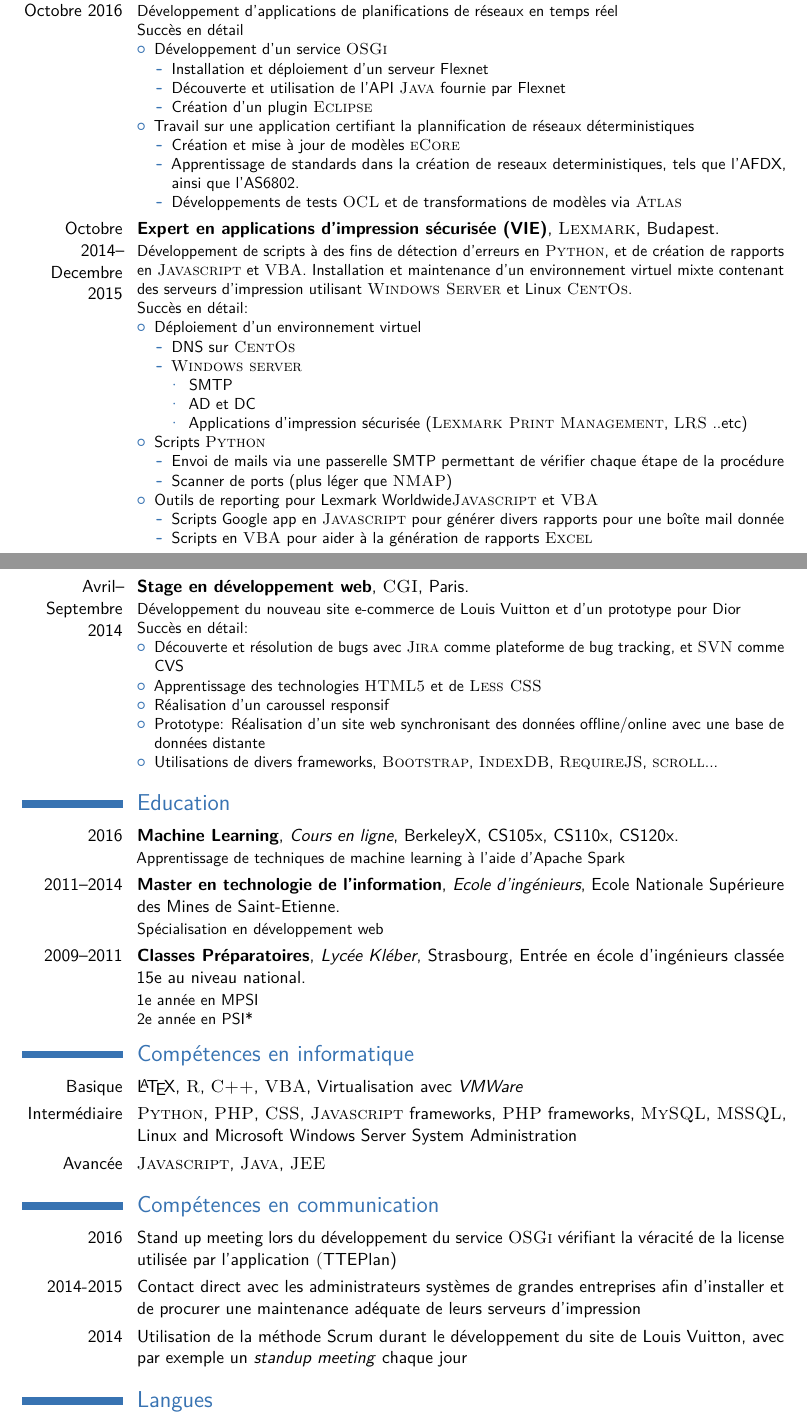
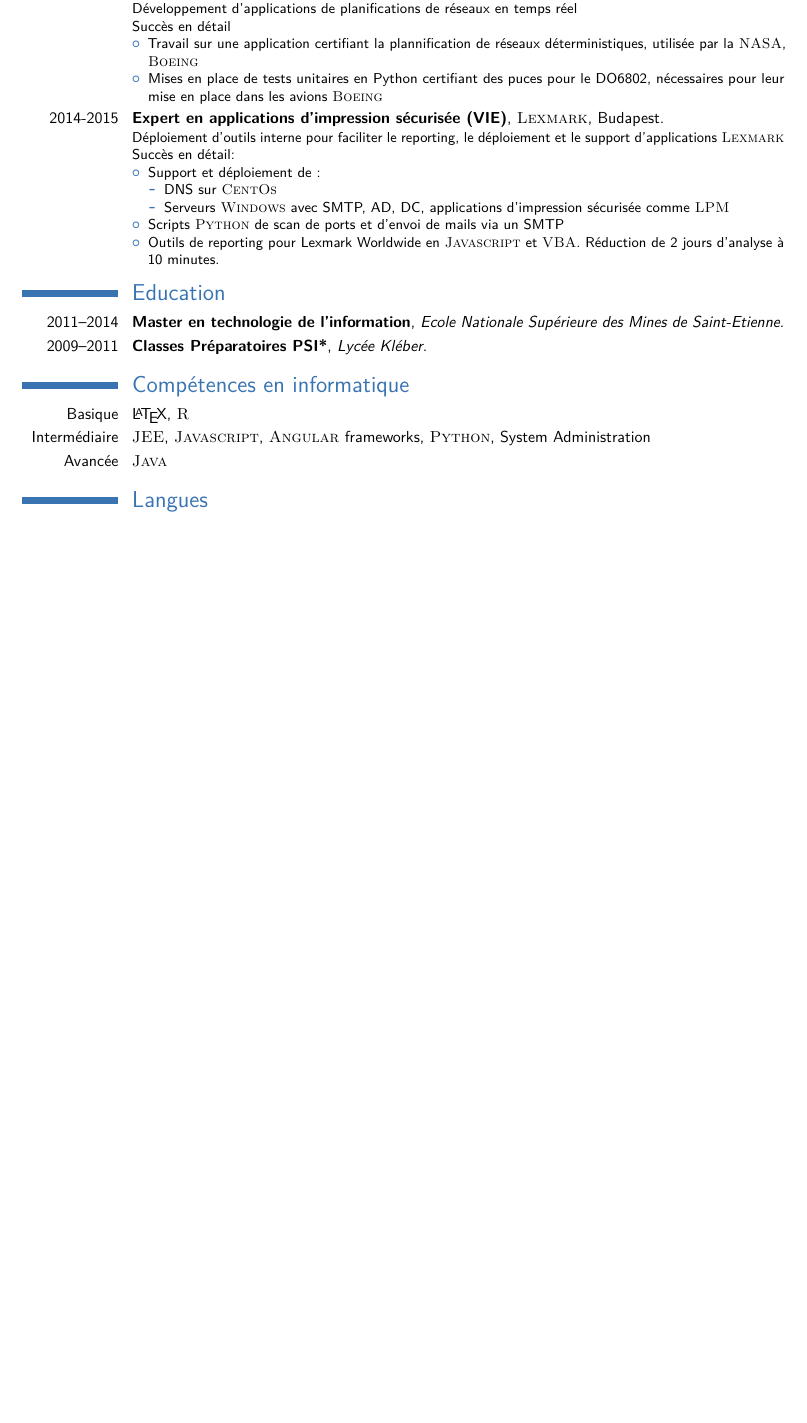
Before and after one commit to Programming-Fun/MyCV, a LaTeX CV (asettouf_resume.tex): two parts of pages 1 and 2 of 2 before the commit and part of the page after it, the two joined at a grey line, cut so that both start at the same text, the shorter picture padded with empty space. Compiled offline with pdfLaTeX.

Commit message:
Refactoring

```diff
--- a/asettouf_resume.tex
+++ b/asettouf_resume.tex
@@ -23,7 +23,7 @@
 %	PACKAGES AND OTHER DOCUMENT CONFIGURATIONS
 %----------------------------------------------------------------------------------------
 
-\documentclass[11pt,a4paper,sans]{moderncv} % Font sizes: 10, 11, or 12; paper sizes: a4paper, letterpaper, a5paper, legalpaper, executivepaper or landscape; font families: sans or roman
+\documentclass[10pt,a4paper,sans]{moderncv} % Font sizes: 10, 11, or 12; paper sizes: a4paper, letterpaper, a5paper, legalpaper, executivepaper or landscape; font families: sans or roman
 
 \moderncvstyle{classic} % CV theme - options include: 'casual' (default), 'classic', 'oldstyle' and 'banking'
 \moderncvcolor{blue} % CV color - options include: 'blue' (default), 'orange', 'green', 'red', 'purple', 'grey' and 'black'
@@ -36,7 +36,7 @@
 \setlength{\makecvtitlenamewidth}{10cm} % For the 'classic' style, uncomment to adjust the width of the space allocated to your name
 \nopagenumbers
 
-\footskip = 0 pt
+\footskip = 5 pt
 %----------------------------------------------------------------------------------------
 %	NAME AND CONTACT INFORMATION SECTION
 %----------------------------------------------------------------------------------------
@@ -44,7 +44,6 @@
 \familyname{Settouf} % Your last name
 
 % All information in this block is optional, comment out any lines you don't need
-\title{Ingénieur informaticien}
 \address{143 Avenue de Muret}{France, Toulouse 31300}
 \phone{+33 6 34 12 13 43}
 \email{adonis.settouf@gmail.com}
@@ -66,4 +65,3 @@ Nationalité: Française}
 
 \cventry{Actuellement}{Développeur}{\textsc{SQLi}}{Toulouse}{}{Conception et développement d'applications pour les clients de \textsc{SQLi}
 \newline{}
-Succès en détail
@@ -75,68 +73,30 @@ Succès en détail
 \end{itemize}
 }
 
-\cventry{Mars--Octobre 2016}{Développeur Java}{\textsc{TTTech}}{Budapest}{}{Développement d'applications de planifications de réseaux en temps réel
+\cventry{2016}{Développeur Java}{\textsc{TTTech}}{Budapest}{}{Développement d'applications de planifications de réseaux en temps réel
 \newline{}
 Succès en détail
 \begin{itemize}
-\item Développement d'un service \textsc{OSGi}
-\begin{itemize}
-\item Installation et déploiement d'un serveur Flexnet
-\item Découverte et utilisation de l'API \textsc{Java} fournie par Flexnet
-\item Création d'un plugin \textsc{Eclipse}
-\end{itemize}
-\item Travail sur une application certifiant la plannification de réseaux déterministiques
-\begin{itemize}
-\item Création et mise à jour de modèles \textsc{eCore}
-\item Apprentissage de standards dans la création de reseaux deterministiques, tels que l'AFDX, ainsi que l'AS6802.
-\item Développements de tests \textsc{OCL} et de transformations de modèles via \textsc{Atlas}
-\end{itemize}
+\item Travail sur une application certifiant la plannification de réseaux déterministiques, utilisée par la \textsc{NASA}, \textsc{Boeing}
+\item Mises en place de tests unitaires en Python certifiant des puces pour le DO6802, nécessaires pour leur mise en place dans les avions \textsc{Boeing}
 \end{itemize}
 }
 %------------------------------------------------
-\cventry{Octobre 2014--Decembre 2015}{Expert en applications d'impression sécurisée (VIE)}{\textsc{Lexmark}}{Budapest}{}
-{Développement de scripts à des fins de détection d'erreurs en \textsc{Python}, et de création de rapports en \textsc{Javascript}
-et \textsc{VBA}. Installation et maintenance d'un environnement virtuel mixte contenant des serveurs d'impression utilisant
-\textsc{Windows Server} et Linux \textsc{CentOs}.
+\cventry{2014-2015}{Expert en applications d'impression sécurisée (VIE)}{\textsc{Lexmark}}{Budapest}{}
+{Déploiement d'outils interne pour faciliter le reporting, le déploiement et le support d'applications \textsc{Lexmark}
 \newline{}
 Succès en détail:
 \begin{itemize}
-\item Déploiement d'un environnement virtuel
+\item Support et déploiement de :
 \begin{itemize}
 \item DNS sur \textsc{CentOs}
-\item \textsc{Windows server}
-\begin{itemize}
-\item SMTP
-\item AD et DC
-\item Applications d'impression sécurisée (\textsc{Lexmark Print Management}, \textsc{LRS} ..etc)
+\item Serveurs \textsc{Windows} avec SMTP, AD, DC, applications d'impression sécurisée comme \textsc{LPM}
 \end{itemize}
-\end{itemize}
-\item Scripts \textsc{Python}
-\begin{itemize}
-\item Envoi de mails via une passerelle SMTP permettant de vérifier chaque étape de la procédure
-\item Scanner de ports (plus léger que \textsc{NMAP})
-\end{itemize}
-\item Outils de reporting pour Lexmark Worldwide\textsc{Javascript} et \textsc{VBA}
-\begin{itemize}
-\item Scripts Google app  en \textsc{Javascript} pour générer divers rapports pour une boîte mail donnée
-\item Scripts en \textsc{VBA} pour aider à la génération de rapports \textsc{Excel}
-\end{itemize}
+\item Scripts \textsc{Python} de scan de ports et d'envoi de mails via un SMTP
+\item Outils de reporting pour Lexmark Worldwide en \textsc{Javascript} et \textsc{VBA}. Réduction de 2 jours d'analyse à 10 minutes.
 \end{itemize}
 }
 %------------------------------------------------
-
-\cventry{Avril--Septembre 2014}{Stage en développement web}{\textsc{CGI}}{Paris}{}
-{Développement du nouveau site e-commerce de Louis Vuitton et d'un prototype pour Dior
-\newline{}
-Succès en détail:
-\begin{itemize}
-\item Découverte et résolution de bugs avec \textsc{Jira} comme plateforme de bug tracking, et \textsc{SVN} comme CVS
-\item Apprentissage des technologies  \textsc{HTML5} et de \textsc{Less CSS}
-\item Réalisation d'un caroussel responsif
-\item Prototype: Réalisation d'un site web synchronisant des données offline/online avec une base de données distante
-\item Utilisations de divers frameworks, \textsc{Bootstrap}, \textsc{IndexDB}, \textsc{RequireJS}, \textsc{scroll}...
-\end{itemize}
-}
 
 
 %----------------------------------------------------------------------------------------
@@ -145,33 +105,19 @@ Succès en détail:
 
 \section{Education}
 
-\cventry{2016}{Machine Learning}{Cours en ligne}
-{BerkeleyX} {CS105x, CS110x, CS120x}{Apprentissage de techniques de machine learning à l'aide d'Apache Spark}
-\cventry{2011--2014}{Master en technologie de l'information}{Ecole d'ingénieurs}
-{Ecole Nationale Supérieure des Mines de Saint-Etienne} {}{Spécialisation en développement web}
-\cventry{2009--2011}{Classes Préparatoires}{Lycée Kléber}{Strasbourg}{Entrée en école d'ingénieurs classée 15e au niveau national}
-{1e année en MPSI\newline2e année en PSI*}
+
+\cventry{2011--2014}{Master en technologie de l'information}{Ecole Nationale Supérieure des Mines de Saint-Etienne}{}{}{}
+\cventry{2009--2011}{Classes Préparatoires PSI*}{Lycée Kléber}{}{}{}
 %----------------------------------------------------------------------------------------
 %	COMPUTER SKILLS SECTION
 %----------------------------------------------------------------------------------------
 
 \section{Compétences en informatique}
 
-\cvitem{Basique}{ \LaTeX, \textsc{R}, \textsc{C++}, \textsc{VBA}, Virtualisation avec \textit{VMWare}}
-\cvitem{Intermédiaire}{\textsc{Python}, \textsc{PHP}, \textsc{CSS}, \textsc{Javascript} frameworks, \textsc{PHP} frameworks, \textsc{MySQL}, \textsc{MSSQL}, Linux and Microsoft Windows Server System Administration}
-\cvitem{Avancée}{\textsc{Javascript}, \textsc{Java}, \textsc{JEE}}
+\cvitem{Basique}{ \LaTeX, \textsc{R}}
+\cvitem{Intermédiaire}{\textsc{JEE}, \textsc{Javascript}, \textsc{Angular} frameworks, \textsc{Python}, System Administration}
+\cvitem{Avancée}{\textsc{Java} }
 
-%----------------------------------------------------------------------------------------
-%	COMMUNICATION SKILLS SECTION
-%----------------------------------------------------------------------------------------
-
-\section{Compétences en communication}
-\cvitem{2016}{Stand up meeting lors du développement
-du service \textsc{OSGi}  vérifiant la véracité de la license utilisée par l'application \textsc(TTEPlan)}
-\cvitem{2014-2015}{Contact direct avec les administrateurs systèmes de grandes entreprises afin d'installer
-et de procurer une maintenance adéquate de leurs serveurs d'impression}
-\cvitem{2014}{Utilisation de la méthode Scrum durant le développement
-du site de Louis Vuitton, avec par exemple un \textit{standup meeting} chaque jour}
 
 %----------------------------------------------------------------------------------------
 %	LANGUAGES SECTION
```
Also changed, not shown: asettouf_resume.tex (10 more changed lines), 1 other file.
